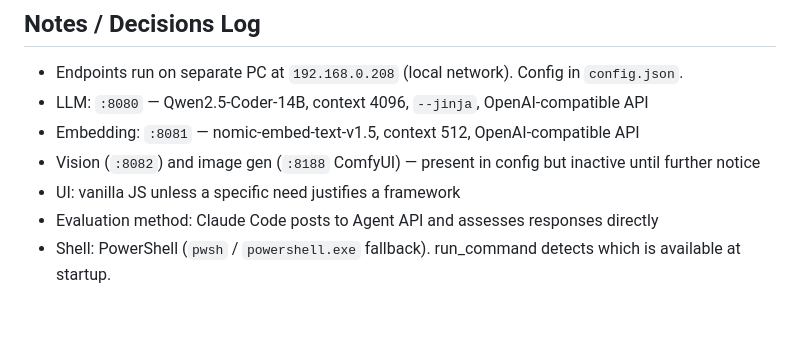
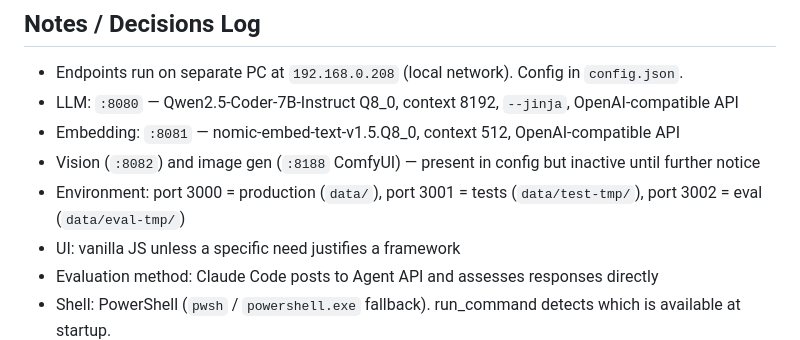
Before and after one commit to GandalfTheBlu/oracle, a Markdown page: PLAN.md, the part around one of its changes. Drawn GitHub-style; blank space fills up the shorter version.

```diff
--- a/PLAN.md
+++ b/PLAN.md
@@ -130,9 +182,10 @@
 
 ## Notes / Decisions Log
 - Endpoints run on separate PC at `192.168.0.208` (local network). Config in `config.json`.
-- LLM: `:8080` — Qwen2.5-Coder-14B, context 4096, `--jinja`, OpenAI-compatible API
-- Embedding: `:8081` — nomic-embed-text-v1.5, context 512, OpenAI-compatible API
+- LLM: `:8080` — Qwen2.5-Coder-7B-Instruct Q8_0, context 8192, `--jinja`, OpenAI-compatible API
+- Embedding: `:8081` — nomic-embed-text-v1.5.Q8_0, context 512, OpenAI-compatible API
 - Vision (`:8082`) and image gen (`:8188` ComfyUI) — present in config but inactive until further notice
+- Environment: port 3000 = production (`data/`), port 3001 = tests (`data/test-tmp/`), port 3002 = eval (`data/eval-tmp/`)
 - UI: vanilla JS unless a specific need justifies a framework
 - Evaluation method: Claude Code posts to Agent API and assesses responses directly
 - Shell: PowerShell (`pwsh` / `powershell.exe` fallback). run_command detects which is available at startup.
```
Also changed, not shown: other parts of PLAN.md (+54 -2 lines).
